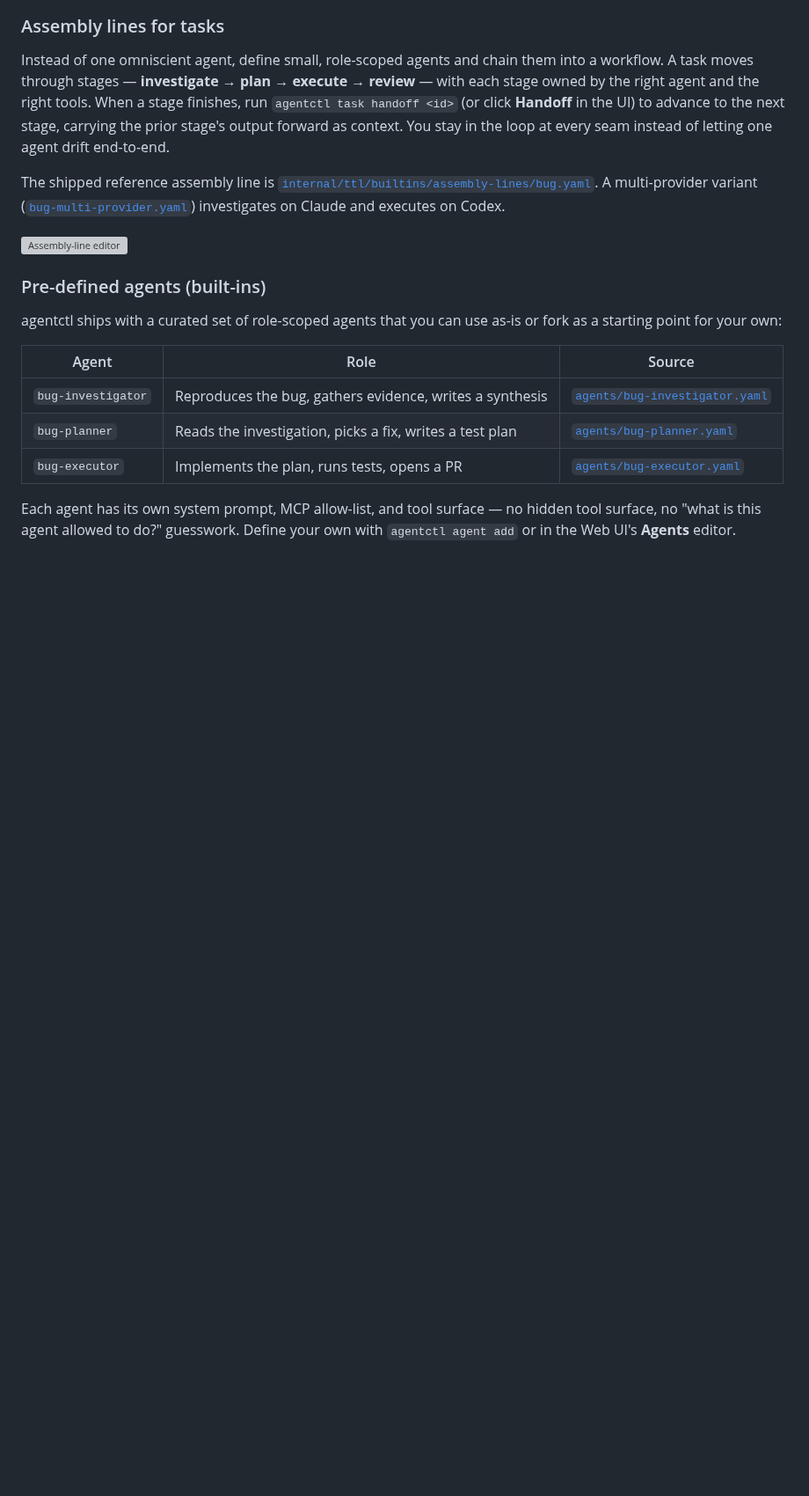
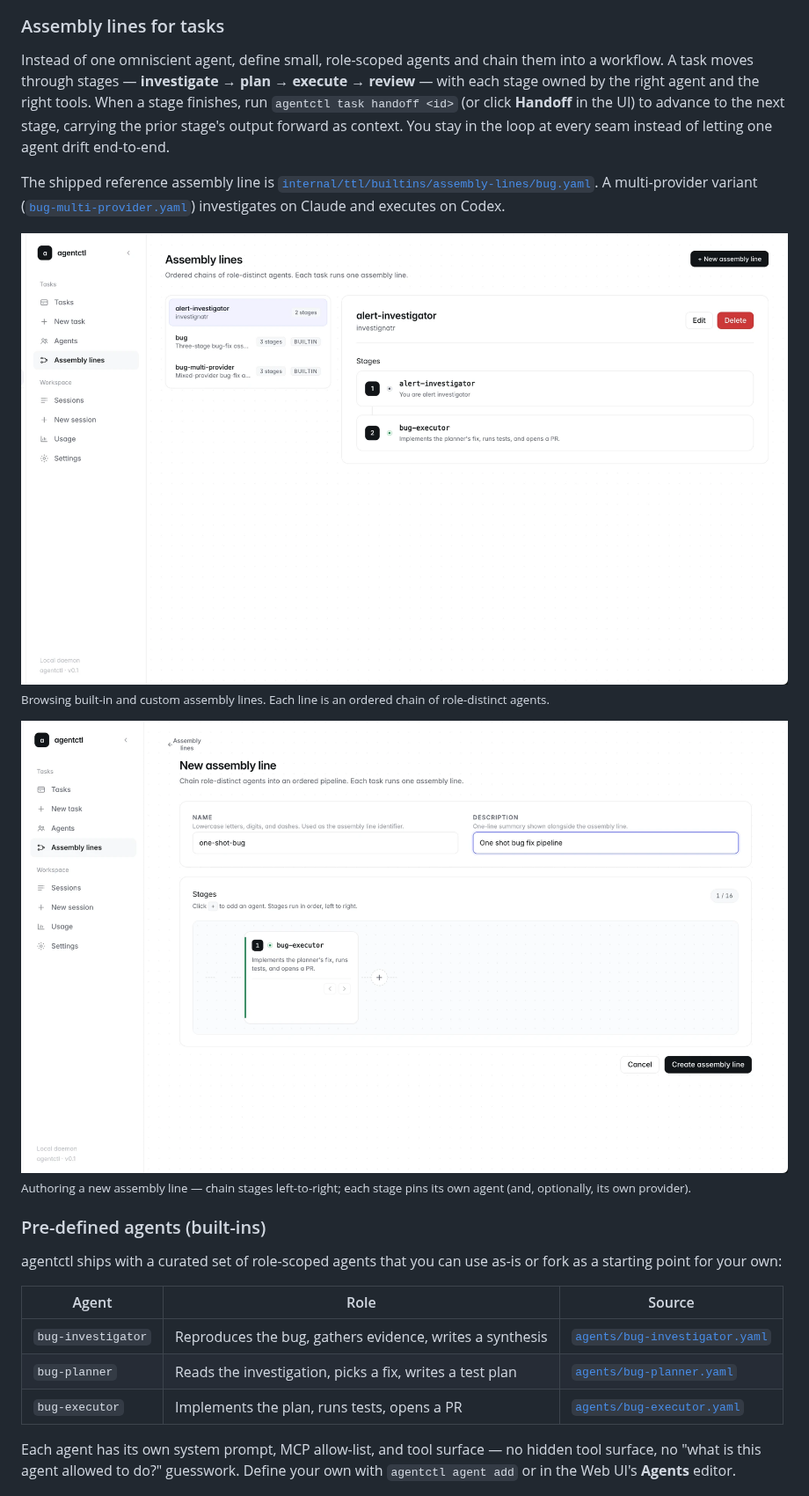
Before and after one commit to vipulsodha15/agentctl, a Markdown page: README.md, the part around one of its changes. Shown at 88% size. GitHub-like rendering; pictures changed too: docs/screenshots/02-assembly-lines.png (added), docs/screenshots/03-new-assembly-line.png (added); blank space fills up the shorter version; grey boxes are pictures that could not be loaded.

```diff
--- a/README.md
+++ b/README.md
@@ -81,7 +77,11 @@ A multi-provider variant
 ([`bug-multi-provider.yaml`](internal/ttl/builtins/assembly-lines/bug-multi-provider.yaml))
 investigates on Claude and executes on Codex.
 
-![Assembly-line editor](docs/screenshots/04-assembly-line-editor.png)
+![Assembly lines list](docs/screenshots/02-assembly-lines.png)
+<sub>Browsing built-in and custom assembly lines. Each line is an ordered chain of role-distinct agents.</sub>
+
+![New assembly line editor](docs/screenshots/03-new-assembly-line.png)
+<sub>Authoring a new assembly line — chain stages left-to-right; each stage pins its own agent (and, optionally, its own provider).</sub>
 
 ### Pre-defined agents (built-ins)
 agentctl ships with a curated set of role-scoped agents that you can use
```
Also changed, not shown: other parts of README.md (+5 -8 lines), docs/screenshots/README.md (+11 -15 lines), docs/screenshots/01-task-board.png (added), docs/screenshots/04-sessions.png (added).
